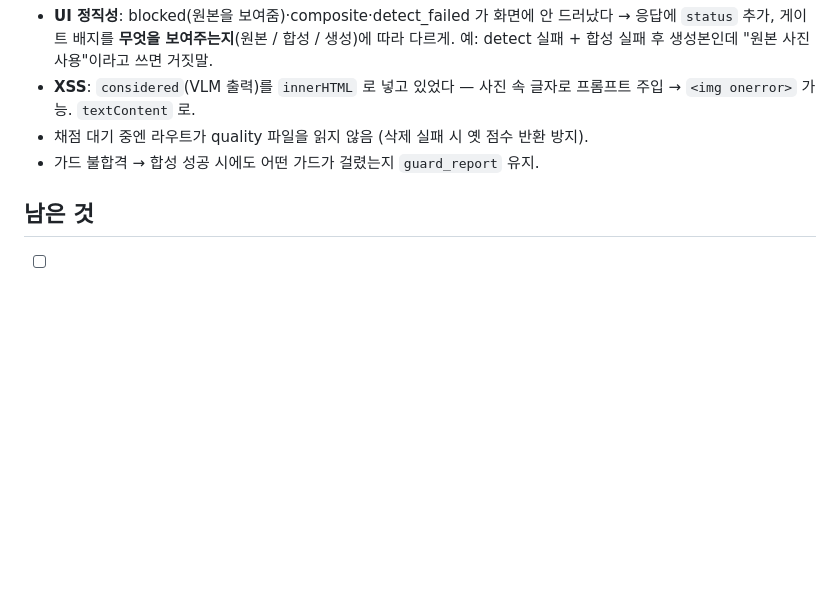
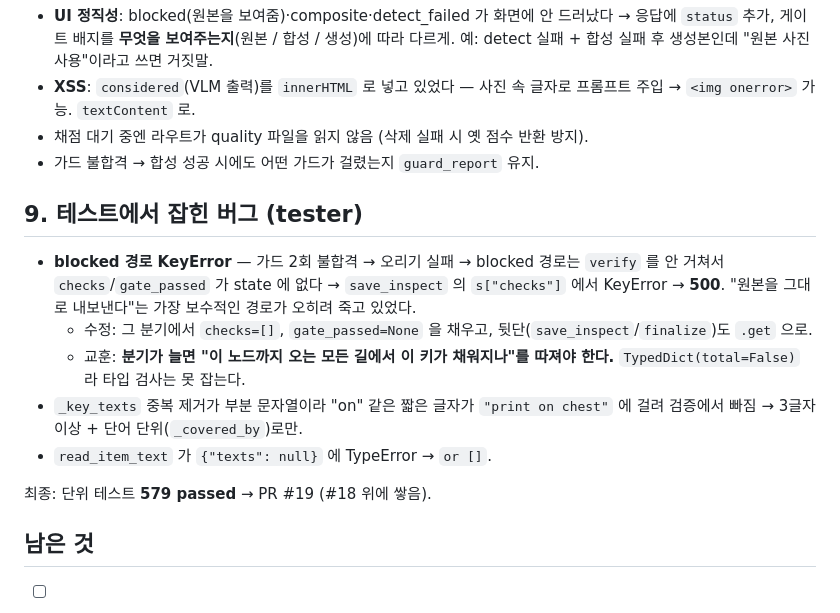
Before and after one commit to cha0620/Carret-App, a Markdown page: study/2026-09-26-pipeline-gate-holes.md, the part around the change. GitHub-like rendering; blank space fills up the shorter version.

Commit message:
docs(study): 오늘 작업 전체 로그 + 게이트 노트에 테스트로 잡힌 버그 추가
Co-Authored-By: Claude Opus 5.5 <noreply@anthropic.com>

```diff
--- a/study/2026-09-26-pipeline-gate-holes.md
+++ b/study/2026-09-26-pipeline-gate-holes.md
@@ -181,6 +181,20 @@ len(anchors) >= N (기본 꺼짐)           → "many_defects"
 - 채점 대기 중엔 라우트가 quality 파일을 읽지 않음 (삭제 실패 시 옛 점수 반환 방지).
 - 가드 불합격 → 합성 성공 시에도 어떤 가드가 걸렸는지 `guard_report` 유지.
 
+## 9. 테스트에서 잡힌 버그 (tester)
+
+- **blocked 경로 KeyError** — 가드 2회 불합격 → 오리기 실패 → blocked 경로는 `verify` 를 안 거쳐서
+  `checks`/`gate_passed` 가 state 에 없다 → `save_inspect` 의 `s["checks"]` 에서 KeyError → **500**.
+  "원본을 그대로 내보낸다"는 가장 보수적인 경로가 오히려 죽고 있었다.
+  - 수정: 그 분기에서 `checks=[]`, `gate_passed=None` 을 채우고, 뒷단(`save_inspect`/`finalize`)도 `.get` 으로.
+  - 교훈: **분기가 늘면 "이 노드까지 오는 모든 길에서 이 키가 채워지나"를 따져야 한다.**
+    `TypedDict(total=False)` 라 타입 검사는 못 잡는다.
+- `_key_texts` 중복 제거가 부분 문자열이라 "on" 같은 짧은 글자가 `"print on chest"` 에 걸려 검증에서 빠짐
+  → 3글자 이상 + 단어 단위(`_covered_by`)로만.
+- `read_item_text` 가 `{"texts": null}` 에 TypeError → `or []`.
+
+최종: 단위 테스트 **579 passed** → PR #19 (#18 위에 쌓음).
+
 ## 남은 것
 
 - [ ] eval 로 확인: OCR 가드 오차단률, 글자 사후검증 false fail, `text_heavy` 기준(12줄), composite 비율
```
Also changed, not shown: study/2026-09-26-today-log.md (added, +112 -0 lines).
